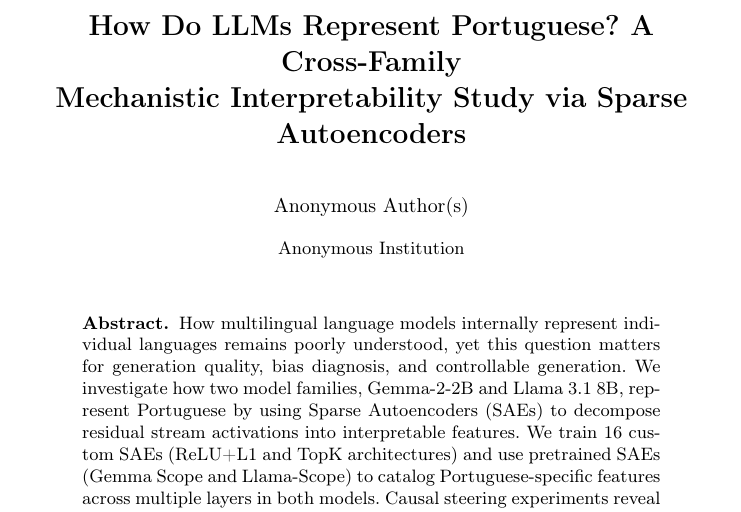
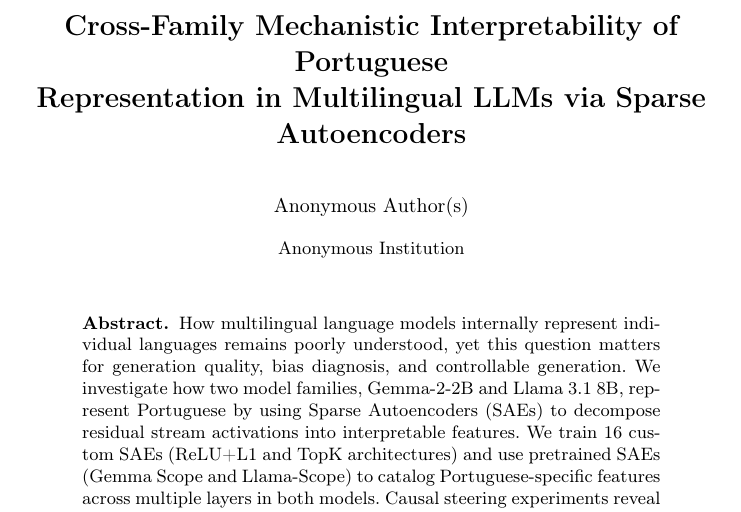
Before and after one commit to joaopaulopresa/bracis-2026-interpretability, a LaTeX thesis (main.tex): part of page 1 of 15, cut at the place of the change. Compiled offline with pdfLaTeX.

Commit message:
refactor: rename title to descriptive style
Co-Authored-By: Claude Opus 4.6 (1M context) <noreply@anthropic.com>

```diff
--- a/main.tex
+++ b/main.tex
@@ -17,9 +17,9 @@
 
 \begin{document}
 
-\title{How Do LLMs Represent Portuguese? A Cross-Family\\Mechanistic Interpretability Study via Sparse Autoencoders}
+\title{Cross-Family Mechanistic Interpretability of Portuguese\\Representation in Multilingual LLMs via Sparse Autoencoders}
 
-\titlerunning{How Do LLMs Represent Portuguese?}
+\titlerunning{Cross-Family Mechanistic Interpretability of Portuguese in LLMs}
 
 % Double-anonymous: no author info
 \author{Anonymous Author(s)}
```
Also changed, not shown: main.pdf.
